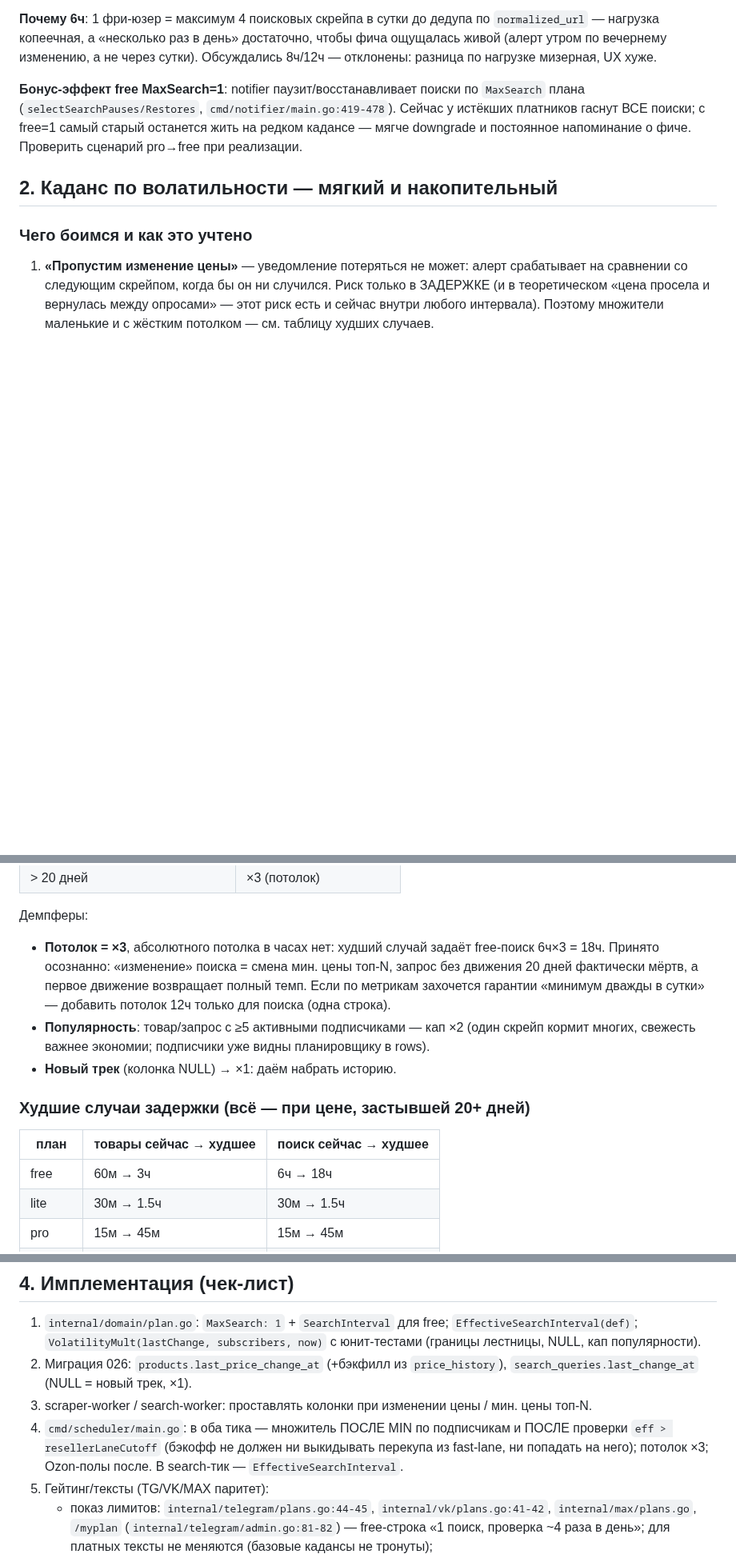
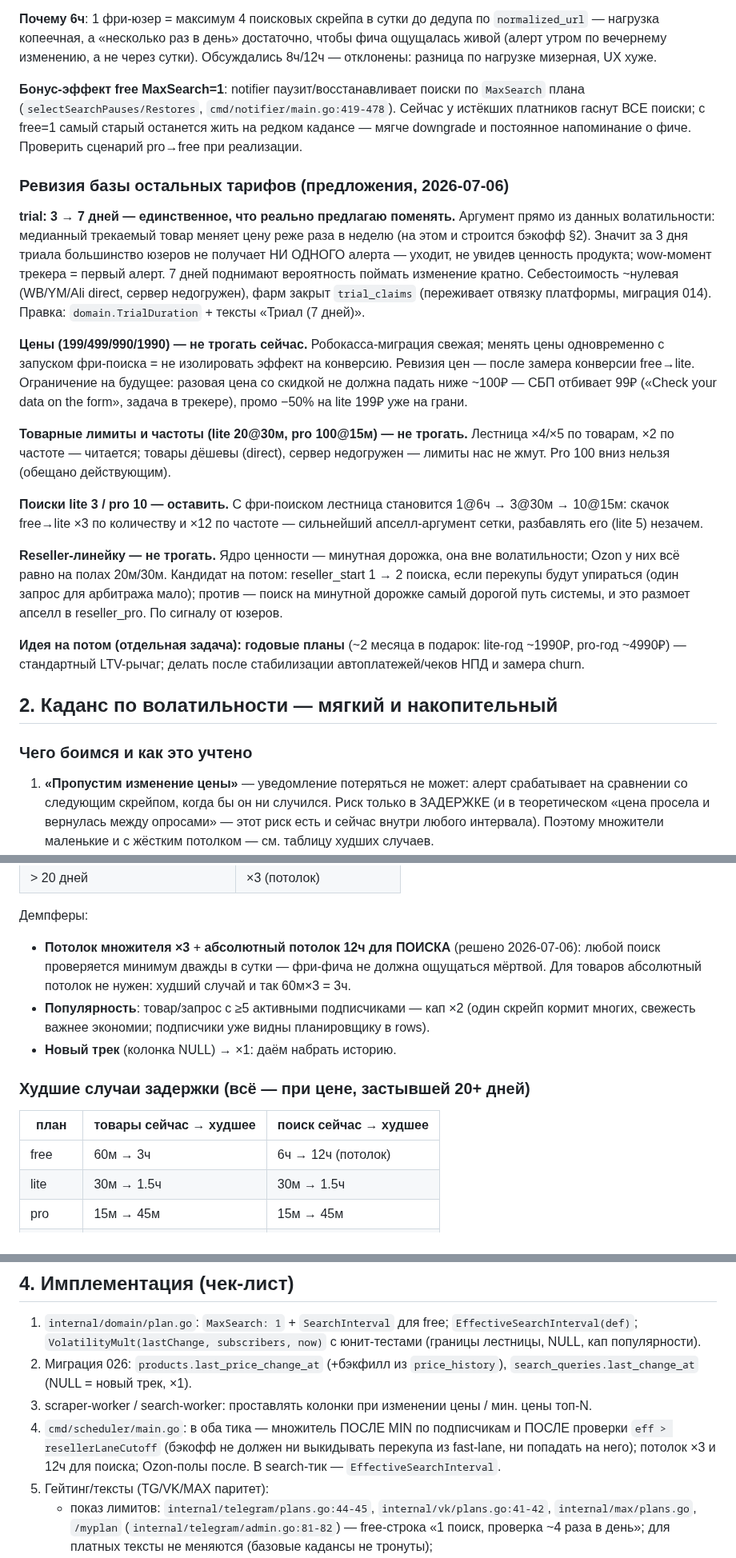
Before and after one commit to KosovAndrey/tryberry, a Markdown page: docs/TARIFF-FREE-SEARCH-LINK.md, 3 parts joined by grey strips. Shown at 80% size. Drawn GitHub-style; blank space fills up the shorter version.

Commit message:
docs(tariff): потолок 12ч для поиска + ревизия базы тарифов (trial 3→7 дней, остальное аргументированно не трогаем)
Co-Authored-By: Claude Fable 5 <noreply@anthropic.com>
Claude-Session: https://claude.ai/code/session_01JvMRdgbEnhxe1evjpCKT2W

```diff
--- a/docs/TARIFF-FREE-SEARCH-LINK.md
+++ b/docs/TARIFF-FREE-SEARCH-LINK.md
@@ -61,6 +61,43 @@ Free получает **1 трек поисковой выдачи** на ред
 жить на редком кадансе — мягче downgrade и постоянное напоминание о фиче.
 Проверить сценарий pro→free при реализации.
 
+### Ревизия базы остальных тарифов (предложения, 2026-07-06)
+
+**trial: 3 → 7 дней — единственное, что реально предлагаю поменять.**
+Аргумент прямо из данных волатильности: медианный трекаемый товар меняет цену
+реже раза в неделю (на этом и строится бэкофф §2). Значит за 3 дня триала
+большинство юзеров не получает НИ ОДНОГО алерта — уходит, не увидев ценность
+продукта; wow-момент трекера = первый алерт. 7 дней поднимают вероятность
+поймать изменение кратно. Себестоимость ~нулевая (WB/YM/Ali direct, сервер
+недогружен), фарм закрыт `trial_claims` (переживает отвязку платформы,
+миграция 014). Правка: `domain.TrialDuration` + тексты «Триал (7 дней)».
+
+**Цены (199/499/990/1990) — не трогать сейчас.** Робокасса-миграция свежая;
+менять цены одновременно с запуском фри-поиска = не изолировать эффект на
+конверсию. Ревизия цен — после замера конверсии free→lite. Ограничение на
+будущее: разовая цена со скидкой не должна падать ниже ~100₽ — СБП отбивает
+99₽ («Check your data on the form», задача в трекере), промо −50% на lite
+199₽ уже на грани.
+
+**Товарные лимиты и частоты (lite 20@30м, pro 100@15м) — не трогать.**
+Лестница ×4/×5 по товарам, ×2 по частоте — читается; товары дёшевы (direct),
+сервер недогружен — лимиты нас не жмут. Pro 100 вниз нельзя (обещано
+действующим).
+
+**Поиски lite 3 / pro 10 — оставить.** С фри-поиском лестница становится
+1@6ч → 3@30м → 10@15м: скачок free→lite ×3 по количеству и ×12 по частоте —
+сильнейший апселл-аргумент сетки, разбавлять его (lite 5) незачем.
+
+**Reseller-линейку — не трогать.** Ядро ценности — минутная дорожка, она вне
+волатильности; Ozon у них всё равно на полах 20м/30м. Кандидат на потом:
+reseller_start 1 → 2 поиска, если перекупы будут упираться (один запрос для
+арбитража мало); против — поиск на минутной дорожке самый дорогой путь
+системы, и это размоет апселл в reseller_pro. По сигналу от юзеров.
+
+**Идея на потом (отдельная задача): годовые планы** (~2 месяца в подарок:
+lite-год ~1990₽, pro-год ~4990₽) — стандартный LTV-рычаг; делать после
+стабилизации автоплатежей/чеков НПД и замера churn.
+
 ## 2. Каданс по волатильности — мягкий и накопительный
 
 ### Чего боимся и как это учтено
@@ -98,11 +136,10 @@ eff = MIN(interval по подписчикам)            — как сейча
 
 Демпферы:
 
-- **Потолок = ×3**, абсолютного потолка в часах нет: худший случай задаёт
-  free-поиск 6ч×3 = 18ч. Принято осознанно: «изменение» поиска = смена мин.
-  цены топ-N, запрос без движения 20 дней фактически мёртв, а первое движение
-  возвращает полный темп. Если по метрикам захочется гарантии «минимум дважды
-  в сутки» — добавить потолок 12ч только для поиска (одна строка).
+- **Потолок множителя ×3** + **абсолютный потолок 12ч для ПОИСКА** (решено
+  2026-07-06): любой поиск проверяется минимум дважды в сутки — фри-фича не
+  должна ощущаться мёртвой. Для товаров абсолютный потолок не нужен: худший
+  случай и так 60м×3 = 3ч.
 - **Популярность**: товар/запрос с ≥5 активными подписчиками — кап ×2 (один
   скрейп кормит многих, свежесть важнее экономии; подписчики уже видны
   планировщику в rows).
@@ -112,7 +149,7 @@ eff = MIN(interval по подписчикам)            — как сейча
 
 | план | товары сейчас → худшее | поиск сейчас → худшее |
 |---|---|---|
-| free | 60м → 3ч | 6ч → 18ч |
+| free | 60м → 3ч | 6ч → 12ч (потолок) |
 | lite | 30м → 1.5ч | 30м → 1.5ч |
 | pro | 15м → 45м | 15м → 45м |
 | reseller | 1м → 1м (не участвует) | 1м → 1м (не участвует) |
@@ -183,7 +220,8 @@ below_target) — **новой продуктовой семантики не т
    цены / мин. цены топ-N.
 4. `cmd/scheduler/main.go`: в оба тика — множитель ПОСЛЕ MIN по подписчикам и
    ПОСЛЕ проверки `eff > resellerLaneCutoff` (бэкофф не должен ни выкидывать
-   перекупа из fast-lane, ни попадать на него); потолок ×3; Ozon-полы после.
+   перекупа из fast-lane, ни попадать на него); потолок ×3 и 12ч для поиска;
+   Ozon-полы после.
    В search-тик — `EffectiveSearchInterval`.
 5. Гейтинг/тексты (TG/VK/MAX паритет):
    - показ лимитов: `internal/telegram/plans.go:44-45`, `internal/vk/plans.go:41-42`,
```
Also changed, not shown: other parts of docs/TARIFF-FREE-SEARCH-LINK.md (+1 -0 lines).
